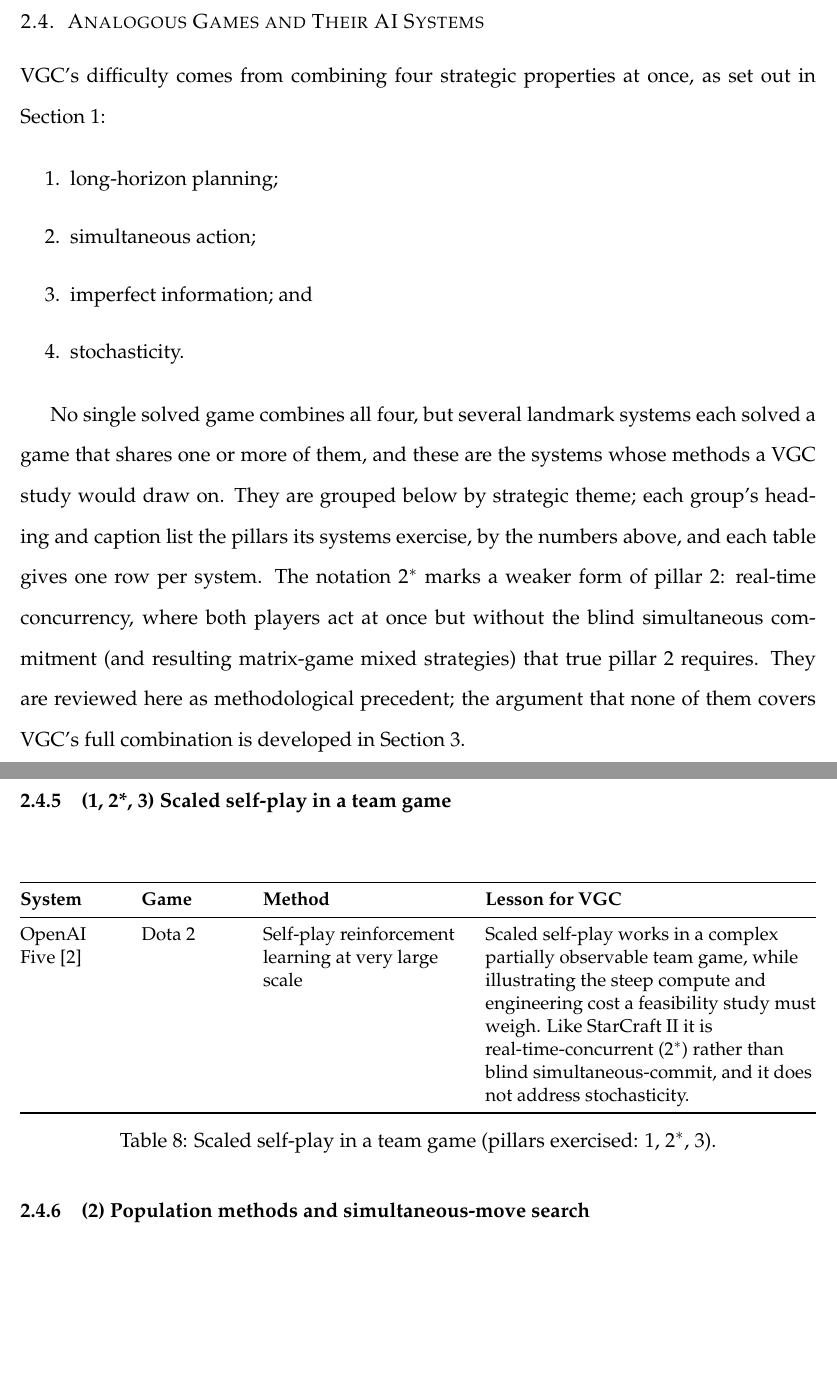
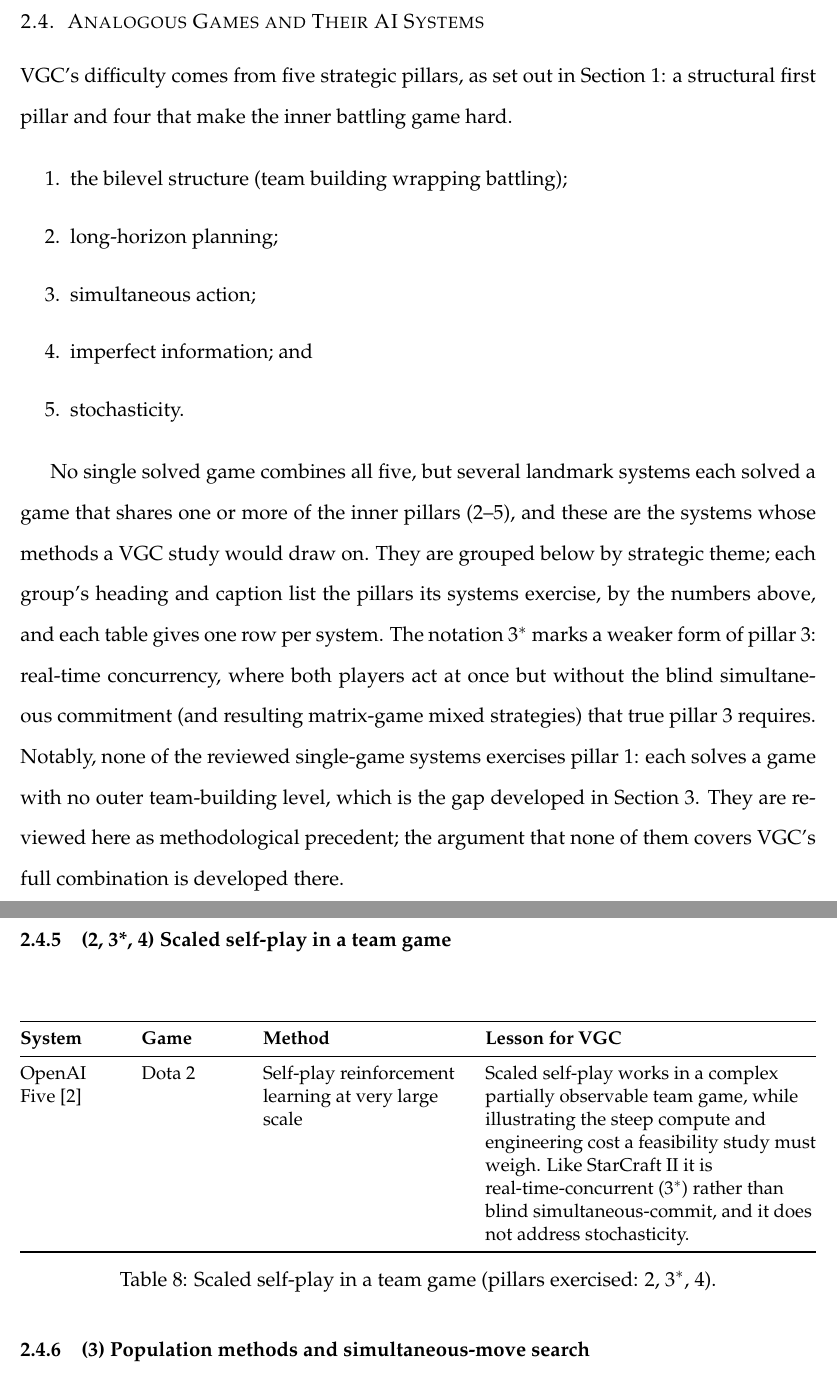
Before and after one commit to anuraagshankar/pokemon-phd-proposal, a LaTeX document (main.tex, which reads existing_research.tex): two parts of pages 14 and 17 of 35, joined at a grey line, cut so that both start at the same text, the shorter picture padded with empty space. Compiled offline with pdfLaTeX.

Commit message:
Pivot_v2.

```diff
--- a/existing_research.tex
+++ b/existing_research.tex
@@ -181,26 +181,30 @@ game engine from an abstracted Pok\'{e}mon model.}
 \subsection{Analogous Games and Their AI Systems}
 \label{subsec:analogous}
 
-VGC's difficulty comes from combining four strategic properties at once, as set
-out in Section~\ref{sec:introduction}:
+VGC's difficulty comes from five strategic pillars, as set out in
+Section~\ref{sec:introduction}: a structural first pillar and four that make the
+inner battling game hard.
 
 \begin{enumerate}
+  \item the bilevel structure (team building wrapping battling);
   \item long-horizon planning;
   \item simultaneous action;
   \item imperfect information; and
   \item stochasticity.
 \end{enumerate}
 
-No single solved game combines all four, but several landmark systems each solved
-a game that shares one or more of them, and these are the systems whose methods a
-VGC study would draw on. They are grouped below by strategic theme; each group's
-heading and caption list the pillars its systems exercise, by the numbers above,
-and each table gives one row per system. The notation $2^{*}$ marks a weaker form
-of pillar~2: real-time concurrency, where both players act at once but without the
-blind simultaneous commitment (and resulting matrix-game mixed strategies) that
-true pillar~2 requires. They are reviewed here as methodological precedent; the
-argument that none of them covers VGC's full combination is developed in
-Section~\ref{sec:analysis}.
+No single solved game combines all five, but several landmark systems each solved
+a game that shares one or more of the inner pillars (2--5), and these are the
+systems whose methods a VGC study would draw on. They are grouped below by
+strategic theme; each group's heading and caption list the pillars its systems
+exercise, by the numbers above, and each table gives one row per system. The
+notation $3^{*}$ marks a weaker form of pillar~3: real-time concurrency, where
+both players act at once but without the blind simultaneous commitment (and
+resulting matrix-game mixed strategies) that true pillar~3 requires. Notably,
+none of the reviewed single-game systems exercises pillar~1: each solves a game
+with no outer team-building level, which is the gap developed in
+Section~\ref{sec:analysis}. They are reviewed here as methodological precedent;
+the argument that none of them covers VGC's full combination is developed there.
 
 \subsubsection{(1) Perfect-information self-play}
 \label{subsubsec:analog_selfplay}
@@ -321,7 +325,7 @@ AlphaStar \cite{vinyals2019alphastar}
 \label{tab:analog_alphastar}
 \end{table}
 
-\subsubsection{(1, 2*, 3) Scaled self-play in a team game}
+\subsubsection{(2, 3*, 4) Scaled self-play in a team game}
 \label{subsubsec:analog_openaifive}
 
 \begin{table}[H]
@@ -339,15 +343,15 @@ OpenAI Five \cite{berner2019openaifive}
   & Self-play reinforcement learning at very large scale
   & Scaled self-play works in a complex partially observable team game, while
     illustrating the steep compute and engineering cost a feasibility study must
-    weigh. Like StarCraft II it is real-time-concurrent ($2^{*}$) rather than
+    weigh. Like StarCraft II it is real-time-concurrent ($3^{*}$) rather than
     blind simultaneous-commit, and it does not address stochasticity. \\
 \bottomrule
 \end{tabularx}
-\caption{Scaled self-play in a team game (pillars exercised: 1, $2^{*}$, 3).}
+\caption{Scaled self-play in a team game (pillars exercised: 2, $3^{*}$, 4).}
 \label{tab:analog_openaifive}
 \end{table}
 
-\subsubsection{(2) Population methods and simultaneous-move search}
+\subsubsection{(3) Population methods and simultaneous-move search}
 \label{subsubsec:analog_methods}
 
 These two method strands are not tied to a single flagship game, but each targets
```
Also changed, not shown: introduction.tex (+17 -10 lines), existing_research.tex (26 more changed lines).
